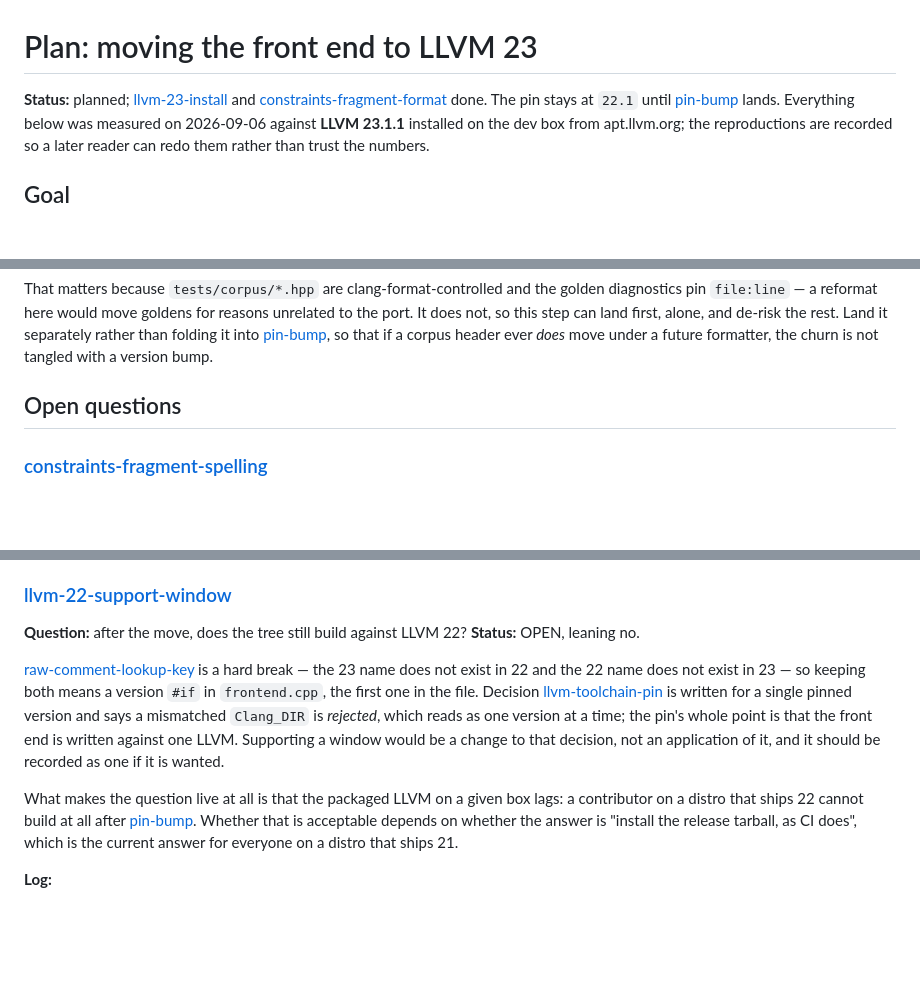
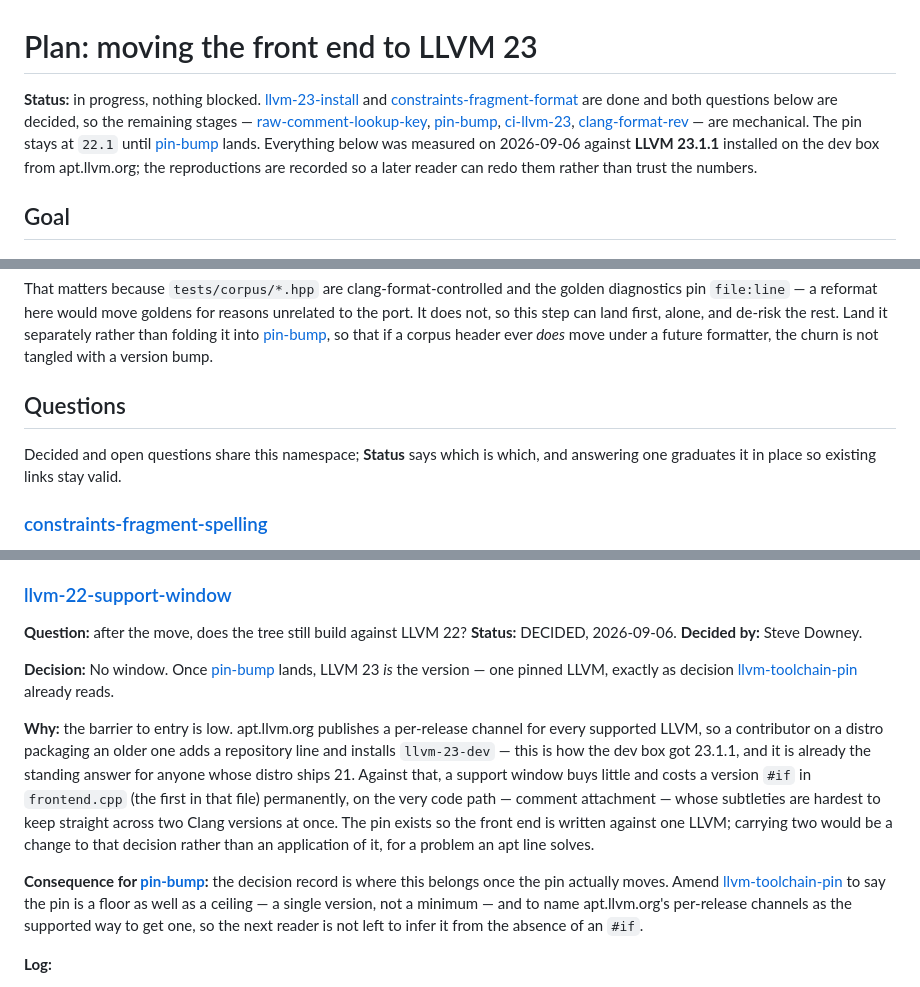
Before and after one commit to steve-downey/specgen, a Markdown page: docs/plans/llvm-23-port.md, 3 parts joined by grey strips. Drawn GitHub-style; blank space fills up the shorter version.

Commit message:
Rule out an LLVM 22 support window
Once the pin moves, LLVM 23 is the version: one pinned LLVM, which is what
decision llvm-toolchain-pin already says. apt.llvm.org publishes a per-release
channel for every supported LLVM, so a contributor on a distro packaging an
older one adds a repository line -- the same answer that already stands for
anyone whose distro ships 21, and how this box got 23.1.1. A window would buy
little against a permanent version #if in frontend.cpp, on the comment-
attachment path whose subtleties are hardest to keep straight across two Clang
versions at once.

pin-bump now carries a second job: amend the decision record to say the pin is
a floor as well as a ceiling, and to name the apt channels as the supported way
to get a matching LLVM, so the next reader need not infer it from the absence
of an #if.

With both questions decided the plan is unblocked end to end; the heading is
renamed to match, since the namespace holds answered questions too.

```diff
--- a/docs/plans/llvm-23-port.md
+++ b/docs/plans/llvm-23-port.md
@@ -1,7 +1,11 @@
 # Plan: moving the front end to LLVM 23
 
-**Status:** planned; [llvm-23-install](#llvm-23-install) and
-[constraints-fragment-format](#constraints-fragment-format) done. The pin stays at
+**Status:** in progress, nothing blocked. [llvm-23-install](#llvm-23-install)
+and [constraints-fragment-format](#constraints-fragment-format) are done and
+both questions below are decided, so the remaining stages —
+[raw-comment-lookup-key](#raw-comment-lookup-key), [pin-bump](#pin-bump),
+[ci-llvm-23](#ci-llvm-23), [clang-format-rev](#clang-format-rev) — are
+mechanical. The pin stays at
 `22.1` until [pin-bump](#pin-bump) lands. Everything below was measured on
 2026-09-06 against **LLVM 23.1.1** installed on the dev box from apt.llvm.org;
 the reproductions are recorded so a later reader can redo them rather than trust
@@ -255,7 +259,10 @@ and de-risk the rest. Land it separately rather than folding it into
 [pin-bump](#pin-bump), so that if a corpus header ever *does* move under a
 future formatter, the churn is not tangled with a version bump.
 
-## Open questions
+## Questions
+
+Decided and open questions share this namespace; **Status** says which is which,
+and answering one graduates it in place so existing links stay valid.
 
 ### [constraints-fragment-spelling](#constraints-fragment-spelling)
 
@@ -289,23 +296,29 @@ LLVM the tree is pinned to today.
 ### [llvm-22-support-window](#llvm-22-support-window)
 
 **Question:** after the move, does the tree still build against LLVM 22?
-**Status:** OPEN, leaning no.
+**Status:** DECIDED, 2026-09-06. **Decided by:** Steve Downey.
 
-[raw-comment-lookup-key](#raw-comment-lookup-key) is a hard break — the 23 name
-does not exist in 22 and the 22 name does not exist in 23 — so keeping both
-means a version `#if` in `frontend.cpp`, the first one in the file. Decision
-[llvm-toolchain-pin](../decisions/llvm-toolchain-pin.md) is written for a
-single pinned version and says a mismatched `Clang_DIR` is *rejected*, which
-reads as one version at a time; the pin's whole point is that the front end is
-written against one LLVM. Supporting a window would be a change to that
-decision, not an application of it, and it should be recorded as one if it is
-wanted.
+**Decision:** No window. Once [pin-bump](#pin-bump) lands, LLVM 23 *is* the
+version — one pinned LLVM, exactly as decision
+[llvm-toolchain-pin](../decisions/llvm-toolchain-pin.md) already reads.
 
-What makes the question live at all is that the packaged LLVM on a given box
-lags: a contributor on a distro that ships 22 cannot build at all after
-[pin-bump](#pin-bump). Whether that is acceptable depends on whether the
-answer is "install the release tarball, as CI does", which is the current
-answer for everyone on a distro that ships 21.
+**Why:** the barrier to entry is low. apt.llvm.org publishes a per-release
+channel for every supported LLVM, so a contributor on a distro packaging an
+older one adds a repository line and installs `llvm-23-dev` — this is how the
+dev box got 23.1.1, and it is already the standing answer for anyone whose
+distro ships 21. Against that, a support window buys little and costs a version
+`#if` in `frontend.cpp` (the first in that file) permanently, on the very code
+path — comment attachment — whose subtleties are hardest to keep straight
+across two Clang versions at once. The pin exists so the front end is written
+against one LLVM; carrying two would be a change to that decision rather than
+an application of it, for a problem an apt line solves.
+
+**Consequence for [pin-bump](#pin-bump):** the decision record is where this
+belongs once the pin actually moves. Amend
+[llvm-toolchain-pin](../decisions/llvm-toolchain-pin.md) to say the pin is a
+floor as well as a ceiling — a single version, not a minimum — and to name
+apt.llvm.org's per-release channels as the supported way to get one, so the
+next reader is not left to infer it from the absence of an `#if`.
 
 **Log:**
 
```
